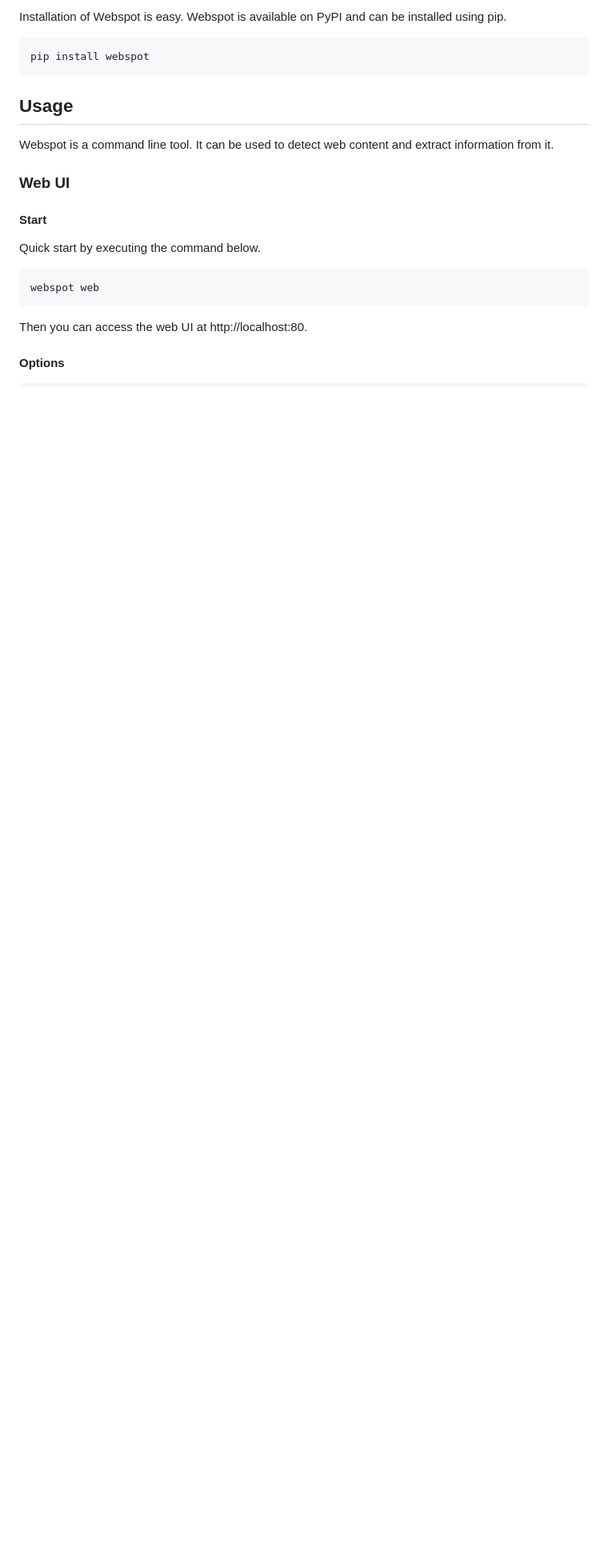
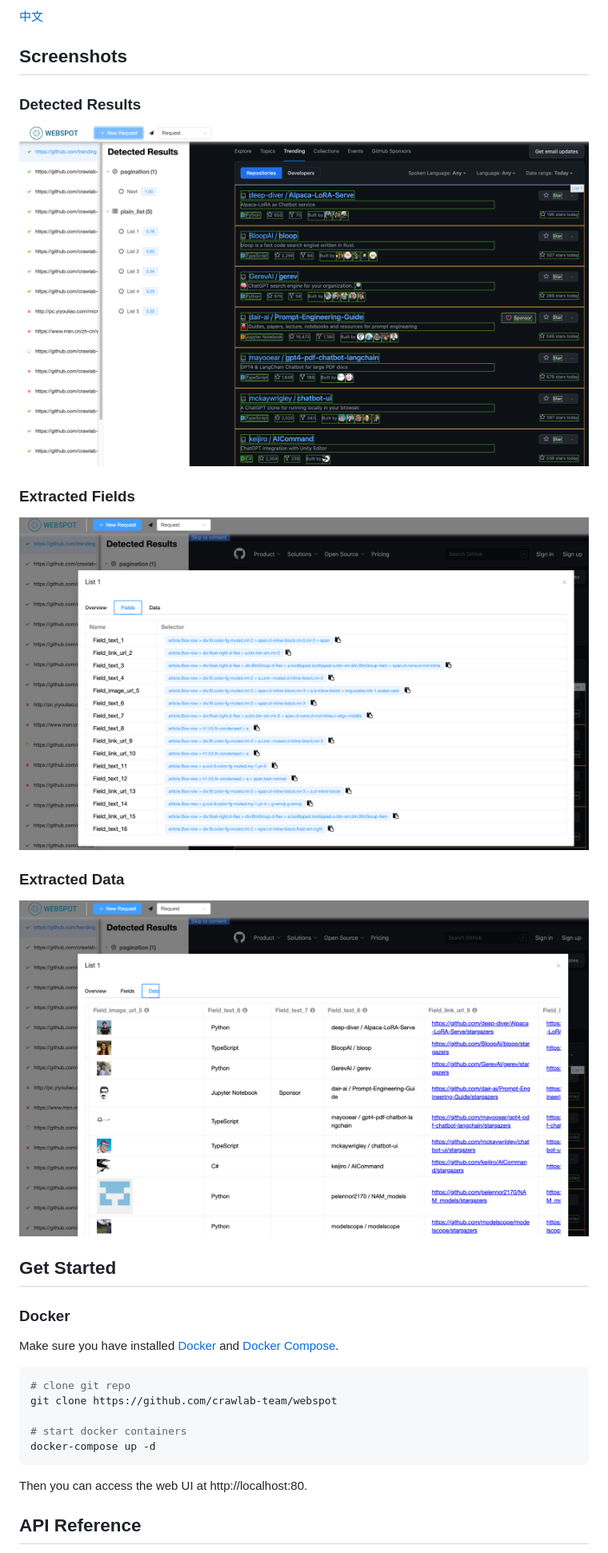
Before and after one commit to crawlab-team/webspot, a Markdown page: README.md, the part around one of its changes. Shown at 80% size. Drawn GitHub-style; pictures changed too: docs/screenshots/screenshot-extracted-data.png (added), docs/screenshots/screenshot-extracted-fields.png (added), docs/screenshots/screenshot-result-list.png (added); blank space fills up the shorter version.

Commit message:
docs: updated README

````diff
--- a/README.md
+++ b/README.md
@@ -6,25 +6,35 @@ Webspot is an intelligent web service to automatically detect web content and ex
 
-Installation of Webspot is easy. Webspot is available on PyPI and can be installed using pip.
+[中文](https://github.com/crawlab-team/webspot/blob/main/README-zh.md)
+
+## Screenshots
+
+### Detected Results
+
+![](./docs/screenshots/screenshot-result-list.png)
+
+### Extracted Fields
+
+![](./docs/screenshots/screenshot-extracted-fields.png)
+
+### Extracted Data
+
+![](./docs/screenshots/screenshot-extracted-data.png)
+
+## Get Started
+
+### Docker
+
+Make sure you have installed [Docker](https://docs.docker.com/) and [Docker Compose](https://docs.docker.com/compose/).
 
 ```bash
-pip install webspot
-```
+# clone git repo
+git clone https://github.com/crawlab-team/webspot
 
-## Usage
-
-Webspot is a command line tool. It can be used to detect web content and extract information from it.
-
-### Web UI
-
-#### Start
-
-Quick start by executing the command below.
-
-```bash
-webspot web
+# start docker containers
+docker-compose up -d
 ```
 
 Then you can access the web UI at http://localhost:80.
 
-#### Options
+## API Reference
 
````
Also changed, not shown: other parts of README.md (+30 -7 lines), README-zh.md (added, +123 -0 lines), 1 other file.
